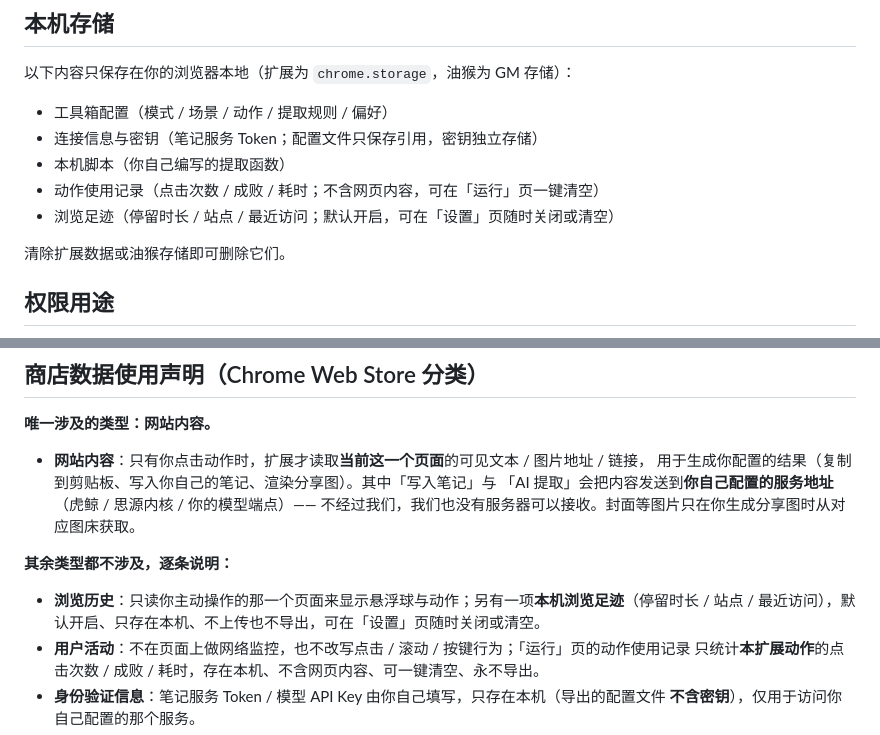
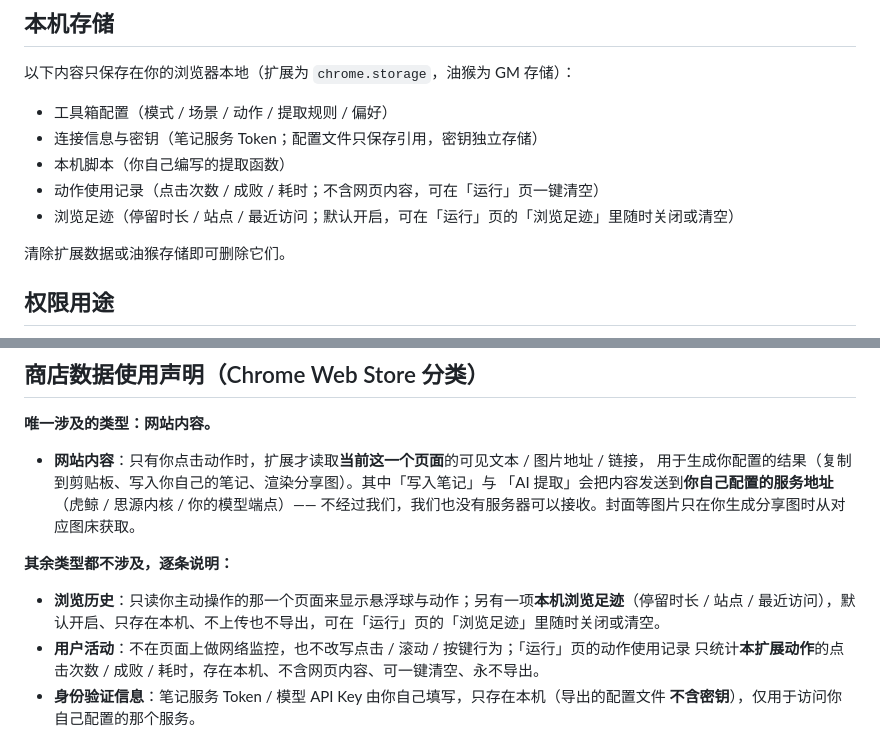
Before and after one commit to hqweay/shunshou, a Markdown page: PRIVACY.md, 2 parts joined by grey strips. Rendered like a GitHub page.

Commit message:
docs: sync from private repo

```diff
--- a/PRIVACY.md
+++ b/PRIVACY.md
@@ -24,7 +24,7 @@
 - 连接信息与密钥（笔记服务 Token；配置文件只保存引用，密钥独立存储）
 - 本机脚本（你自己编写的提取函数）
 - 动作使用记录（点击次数 / 成败 / 耗时；不含网页内容，可在「运行」页一键清空）
-- 浏览足迹（停留时长 / 站点 / 最近访问；默认开启，可在「设置」页随时关闭或清空）
+- 浏览足迹（停留时长 / 站点 / 最近访问；默认开启，可在「运行」页的「浏览足迹」里随时关闭或清空）
 
 清除扩展数据或油猴存储即可删除它们。
 
@@ -46,7 +46,7 @@
 **其余类型都不涉及，逐条说明：**
 
 - **浏览历史**：只读你主动操作的那一个页面来显示悬浮球与动作；另有一项**本机浏览足迹**（停留时长 / 站点 /
-  最近访问），默认开启、只存在本机、不上传也不导出，可在「设置」页随时关闭或清空。
+  最近访问），默认开启、只存在本机、不上传也不导出，可在「运行」页的「浏览足迹」里随时关闭或清空。
 - **用户活动**：不在页面上做网络监控，也不改写点击 / 滚动 / 按键行为；「运行」页的动作使用记录
   只统计**本扩展动作**的点击次数 / 成败 / 耗时，存在本机、不含网页内容、可一键清空、永不导出。
 - **身份验证信息**：笔记服务 Token / 模型 API Key 由你自己填写，只存在本机（导出的配置文件
```
